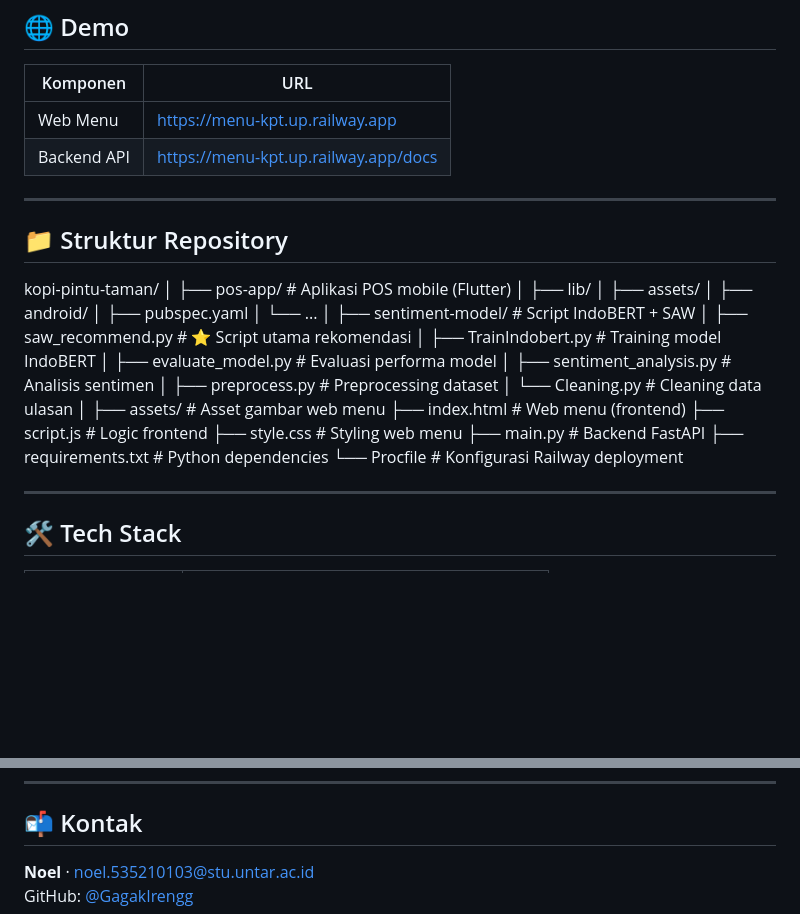
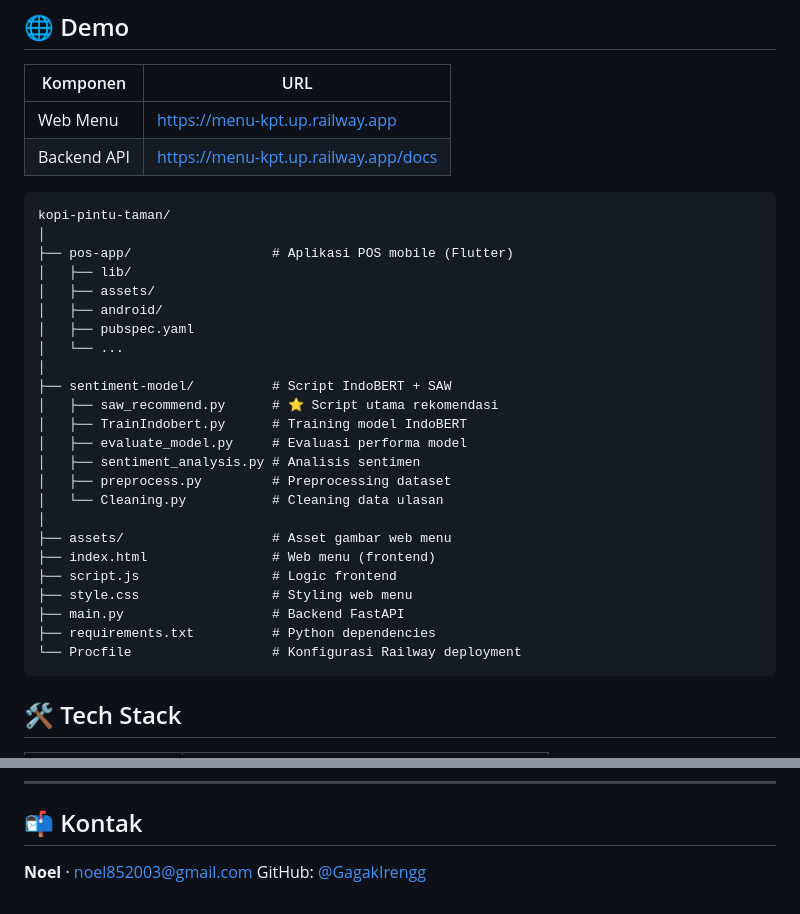
Before and after one commit to GagakIrengg/kopi-pintu-taman, a Markdown page: README.md, 2 parts joined by grey strips. GitHub-like rendering; blank space fills up the shorter version.

````diff
--- a/README.md
+++ b/README.md
@@ -15,9 +15,7 @@ Sistem terintegrasi untuk operasional dan rekomendasi menu **Cafe Kopi Pintu Tam
 | Web Menu | https://menu-kpt.up.railway.app |
 | Backend API | https://menu-kpt.up.railway.app/docs |
 
----
-
-## 📁 Struktur Repository
+```
 kopi-pintu-taman/
 │
 ├── pos-app/                  # Aplikasi POS mobile (Flutter)
@@ -42,8 +40,7 @@ kopi-pintu-taman/
 ├── main.py                   # Backend FastAPI
 ├── requirements.txt          # Python dependencies
 └── Procfile                  # Konfigurasi Railway deployment
-
----
+```
 
 ## 🛠 Tech Stack
 
@@ -123,5 +120,5 @@ python saw_recommend.py
 
 ## 📬 Kontak
 
-**Noel** · noel.535210103@stu.untar.ac.id
+**Noel** · noel852003@gmail.com
 GitHub: [@GagakIrengg](https://github.com/GagakIrengg)
````
